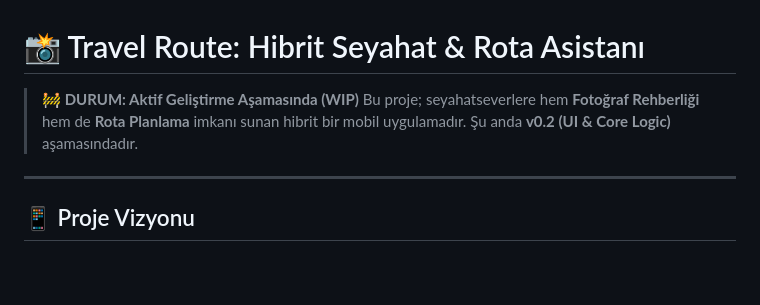
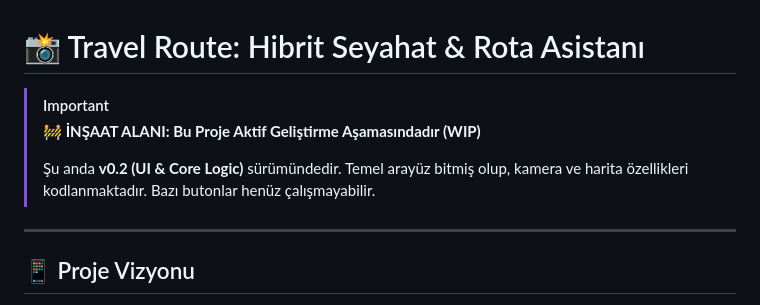
Before and after one commit to younessemre/travel_route_planner_3d, a Markdown page: README.md, the part around the change. GitHub-like rendering; blank space fills up the shorter version.

```diff
--- a/README.md
+++ b/README.md
@@ -1,8 +1,9 @@
 # 📸 Travel Route: Hibrit Seyahat & Rota Asistanı
 
-> **🚧 DURUM: Aktif Geliştirme Aşamasında (WIP)**
-> Bu proje; seyahatseverlere hem **Fotoğraf Rehberliği** hem de **Rota Planlama** imkanı sunan hibrit bir mobil uygulamadır. Şu anda **v0.2 (UI & Core Logic)** aşamasındadır.
-
+> [!IMPORTANT]
+> **🚧 İNŞAAT ALANI: Bu Proje Aktif Geliştirme Aşamasındadır (WIP)**
+>
+> Şu anda **v0.2 (UI & Core Logic)** sürümündedir. Temel arayüz bitmiş olup, kamera ve harita özellikleri kodlanmaktadır. Bazı butonlar henüz çalışmayabilir.
 ---
 
 ## 📱 Proje Vizyonu
```
